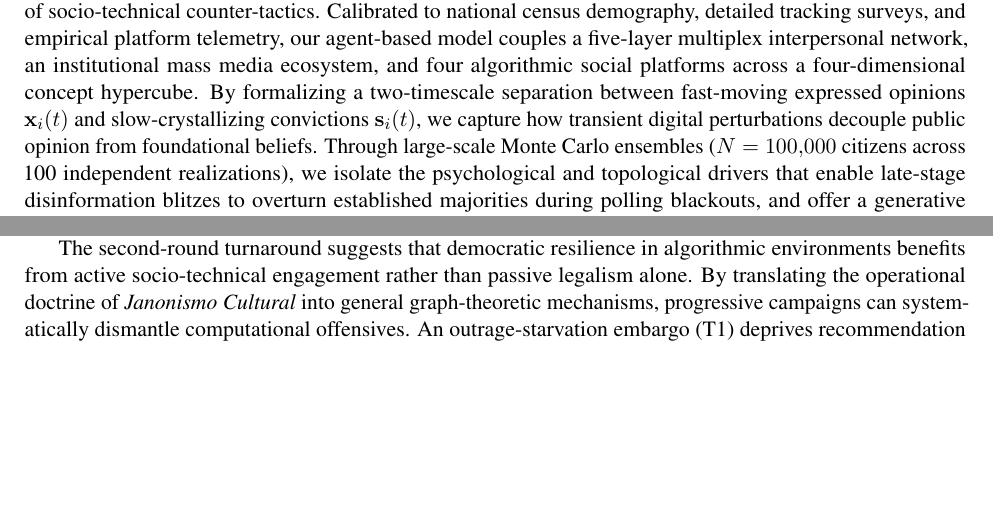
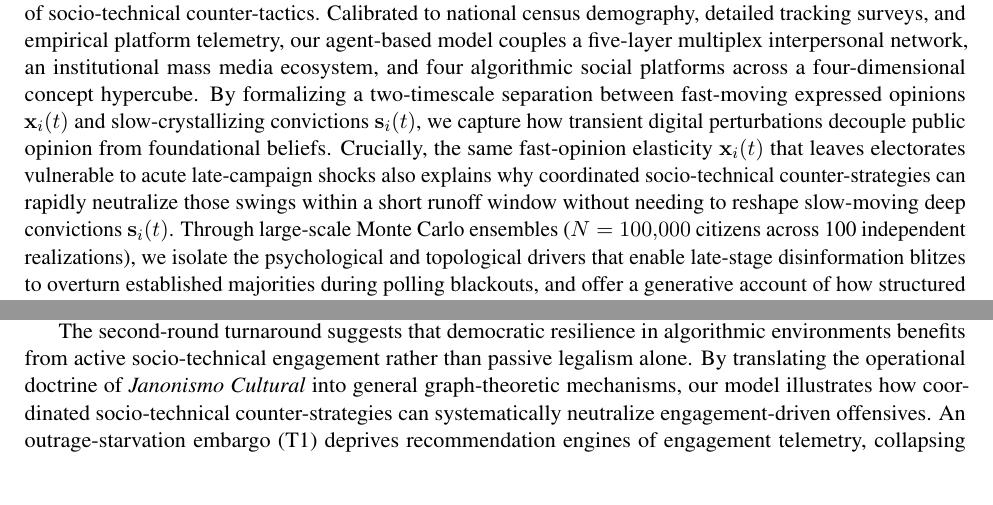
Before and after one commit to cesarrennocosta/janones, a LaTeX paper (docs/main.tex): two parts of pages 2 and 7 of 21, joined at a grey line, cut so that both start at the same text, the shorter picture padded with empty space. Compiled offline with pdfLaTeX.

Commit message:
Refine prose in Introduction and Discussion to align with manuscript title

```diff
--- a/docs/main.tex
+++ b/docs/main.tex
@@ -54,7 +54,7 @@ A critical theoretical gap concerns how these three communicative substrates int
 
 The 2026 Brazilian presidential election provides an ideal quasi-natural experiment to resolve these dynamics and examine the structural origins of the double polling error. Pitting incumbent president Luiz Inácio Lula da Silva against Senator Flávio Bolsonaro, the contest took place in a sophisticated, mobile-first democracy where statutory television advertising and viral digital warfare operated side-by-side across two distinct communicative regimes. Throughout the first-round campaign, the incumbent coalition maintained a conventional, broadcast-centric strategy backed by a $+27.3\%$ advantage in statutory television airtime. Despite maintaining consistent polling leads over fifty days, the incumbent was overtaken on election eve by an acute, multi-platform digital shock that lifted Flávio Bolsonaro into first place with $47.03\%$ of valid votes, confounding eve-of-election survey projections. In the ensuing second-round runoff, statutory broadcast airtime was equalized to strict 50/50 parity by law, stripping away the broadcast advantage and isolating digital campaign strategy as the primary differentiator. Faced with an initial post-election deficit that tracking polls projected would solidify into defeat, the progressive campaign executed a radical strategic pivot: it adopted the operational counter-tactical doctrine of \emph{Janonismo Cultural}, articulated by Federal Deputy André Janones \citep{janones2023janonismo}, deploying aggressive socio-technical interventions designed to starve rival outrage, concentrate viral bandwidth, and bypass open-feed algorithms through dark-social messaging.
 
-Here, we develop a high-resolution computational digital twin of the 2026 Brazilian electorate to systematically investigate the microscopic mechanisms of late-campaign electoral shocks and evaluate the efficacy of socio-technical counter-tactics. Calibrated to national census demography, detailed tracking surveys, and empirical platform telemetry, our agent-based model couples a five-layer multiplex interpersonal network, an institutional mass media ecosystem, and four algorithmic social platforms across a four-dimensional concept hypercube. By formalizing a two-timescale separation between fast-moving expressed opinions $\mathbf{x}_i(t)$ and slow-crystallizing convictions $\mathbf{s}_i(t)$, we capture how transient digital perturbations decouple public opinion from foundational beliefs. Through large-scale Monte Carlo ensembles ($N = 100{,}000$ citizens across 100 independent realizations), we isolate the psychological and topological drivers that enable late-stage disinformation blitzes to overturn established majorities during polling blackouts, and offer a generative account of how structured algorithmic counter-offensives can mitigate late-stage erosion to restore electoral resilience.
+Here, we develop a high-resolution computational digital twin of the 2026 Brazilian electorate to systematically investigate the microscopic mechanisms of late-campaign electoral shocks and evaluate the efficacy of socio-technical counter-tactics. Calibrated to national census demography, detailed tracking surveys, and empirical platform telemetry, our agent-based model couples a five-layer multiplex interpersonal network, an institutional mass media ecosystem, and four algorithmic social platforms across a four-dimensional concept hypercube. By formalizing a two-timescale separation between fast-moving expressed opinions $\mathbf{x}_i(t)$ and slow-crystallizing convictions $\mathbf{s}_i(t)$, we capture how transient digital perturbations decouple public opinion from foundational beliefs. Crucially, the same fast-opinion elasticity $\mathbf{x}_i(t)$ that leaves electorates vulnerable to acute late-campaign shocks also explains why coordinated socio-technical counter-strategies can rapidly neutralize those swings within a short runoff window without needing to reshape slow-moving deep convictions $\mathbf{s}_i(t)$. Through large-scale Monte Carlo ensembles ($N = 100{,}000$ citizens across 100 independent realizations), we isolate the psychological and topological drivers that enable late-stage disinformation blitzes to overturn established majorities during polling blackouts, and offer a generative account of how structured algorithmic counter-offensives can mitigate late-stage erosion to restore electoral resilience.
 
 \section*{Results}
 
@@ -219,7 +219,7 @@ Our results suggest that this late-campaign electoral vulnerability is fundament
 
 Furthermore, our multi-layer architecture exposes a structural pathology in contemporary platform curation. Commercial recommendation algorithms optimize for gross user engagement by weighting affirmative reactions and hostile outrage symmetrically, rewarding moral-emotional controversy along the diagonal where partisan admiration meets out-group outrage. Under this curation logic, conventional democratic defenses systematically misfire. Institutional newsrooms and regulatory courts operate under a debilitating separation of operational timescales ($\tau_{\mathrm{turnaround}} \gg \tau_{\mathrm{social}}$). More perniciously, well-intentioned defensive counter-speech, outrage-debunking, and adversarial quote-tweets inadvertently supply the very out-group friction signals required by recommendation engines to propel opponent disinformation into unaligned discovery feeds.
 
-The second-round turnaround suggests that democratic resilience in algorithmic environments benefits from active socio-technical engagement rather than passive legalism alone. By translating the operational doctrine of \emph{Janonismo Cultural} into general graph-theoretic mechanisms, progressive campaigns can systematically dismantle computational offensives. An outrage-starvation embargo (T1) deprives recommendation engines of engagement telemetry, collapsing opponent reach by $48\%$. This observation resonates with recent agent-based analyses of strategic behavioral norms in peer-to-peer networks, which indicate that simple shifts in local interaction rules and cooperative or defensive norms, such as withholding reactive engagement rather than amplifying friction, can nonlinearly transform macroscopic collective outcomes \citep{alvarenga2026power}. In parallel, monothematic bandwidth concentration (T2) exploits superlinear returns in platform discovery functions, quadrupling viral reach over dispersed messaging. Loss-aversion framing (T3) activates Kahneman--Tversky loss weighting (a 2.25-fold aversion to losses relative to equivalent gains), mobilizing cross-pressured working-class swing voters. Finally, molecular encrypted cascades (T4), physical turnout locking (T5), and attention-ceiling saturation (T6) bypass open-feed algorithms, insulate voters from late-stage blitzes, and cross the majority threshold.
+The second-round turnaround suggests that democratic resilience in algorithmic environments benefits from active socio-technical engagement rather than passive legalism alone. By translating the operational doctrine of \emph{Janonismo Cultural} into general graph-theoretic mechanisms, our model illustrates how coordinated socio-technical counter-strategies can systematically neutralize engagement-driven offensives. An outrage-starvation embargo (T1) deprives recommendation engines of engagement telemetry, collapsing opponent reach by $48\%$. This observation resonates with recent agent-based analyses of strategic behavioral norms in peer-to-peer networks, which indicate that simple shifts in local interaction rules and cooperative or defensive norms, such as withholding reactive engagement rather than amplifying friction, can nonlinearly transform macroscopic collective outcomes \citep{alvarenga2026power}. In parallel, monothematic bandwidth concentration (T2) exploits superlinear returns in platform discovery functions, quadrupling viral reach over dispersed messaging. Loss-aversion framing (T3) activates Kahneman--Tversky loss weighting (a 2.25-fold aversion to losses relative to equivalent gains), mobilizing cross-pressured working-class swing voters. Finally, molecular encrypted cascades (T4), physical turnout locking (T5), and attention-ceiling saturation (T6) bypass open-feed algorithms, insulate voters from late-stage blitzes, and cross the majority threshold.
 
 Beyond domestic electoral competition, these platform dynamics carry critical geopolitical implications for digital sovereignty and transnational information flows. When the primary channels of democratic deliberation rely on proprietary recommendation systems controlled by foreign private technology corporations outside domestic regulatory jurisdiction, electoral outcomes become structurally vulnerable to opaque curation parameters and corporate content moderation choices. During recent Brazilian electoral cycles, major platforms such as Meta faced public scrutiny, parliamentary inquiries, and regulatory scrutiny by electoral courts regarding asymmetric advertising reach and perceived partisan disparities in algorithmic amplification. Moreover, because the scale-free topology of global social platforms aggregates engagement signals across borders, large-scale, synchronized domestic networks can generate cross-national algorithmic spillovers. This dynamic was empirically demonstrated when the 10-million-member \emph{Ex\'ercito do Lula} messaging network pivoted its coordinated mobilization infrastructure toward amplifying United States Democratic campaign narratives. Because recommendation engines weigh high-velocity interaction cascades without intrinsic regard for geographic origin, such massive coordinated domestic activity can alter global relevance scores ($R_m$) and cross algorithmic visibility thresholds in other countries, depending on how platform classifiers partition political content across linguistic and national boundaries.
 
```
Also changed, not shown: docs/main.pdf.
